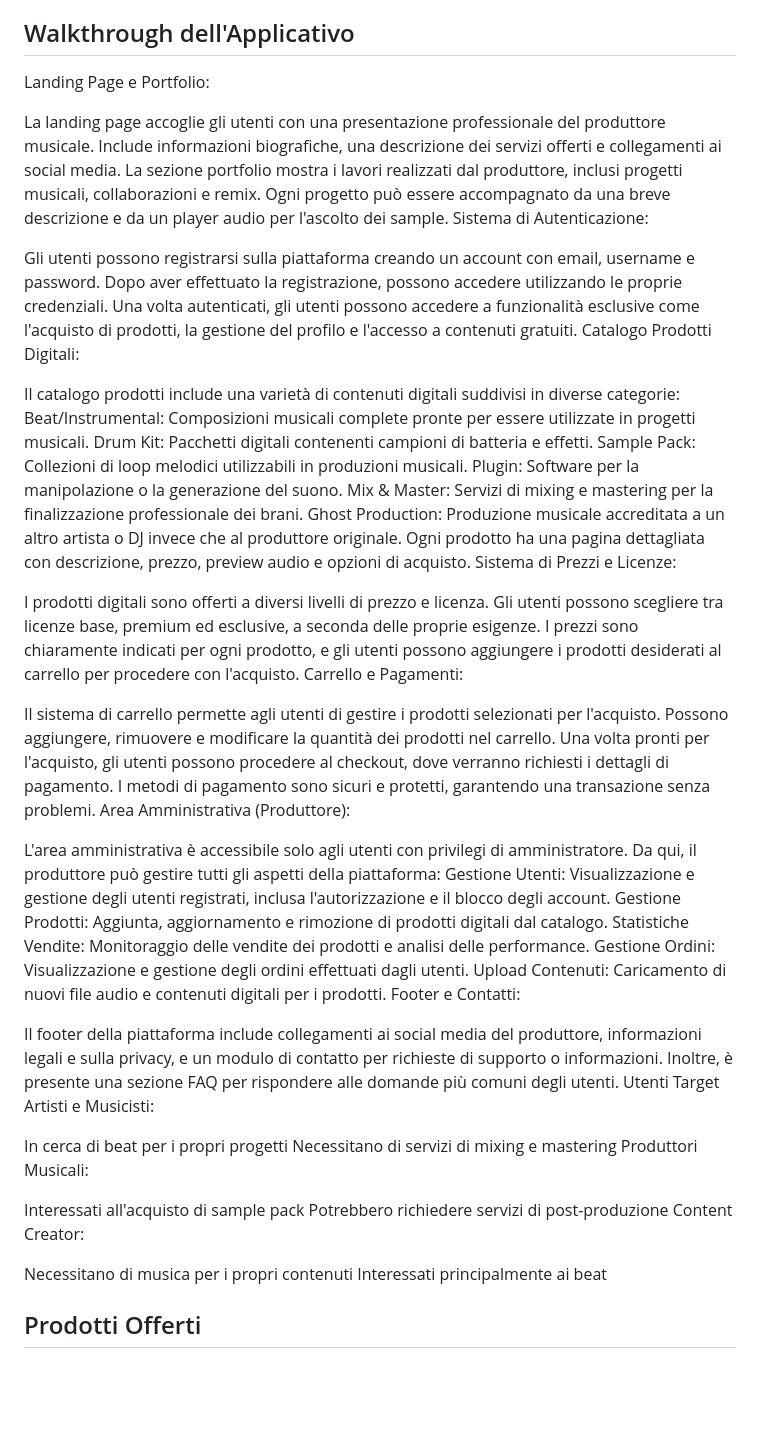
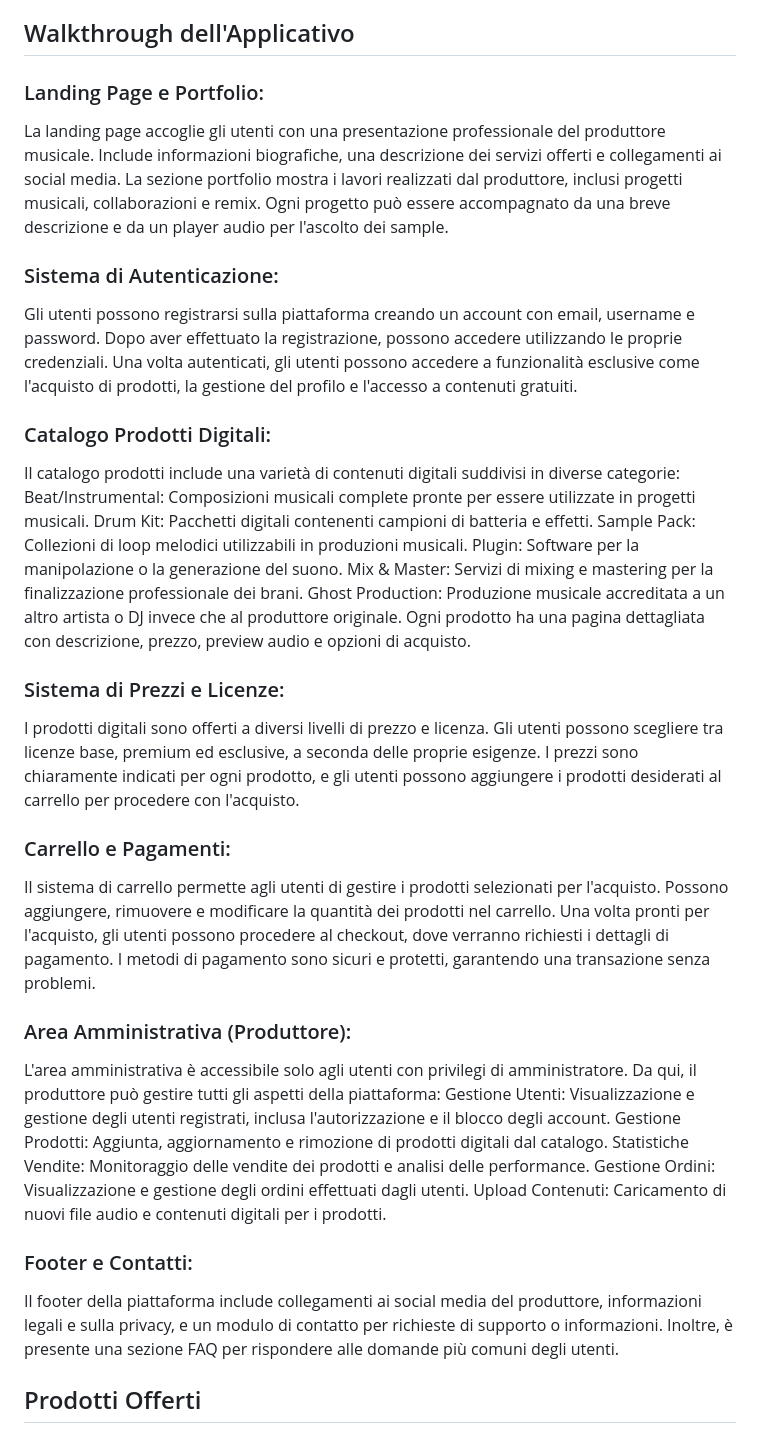
Before and after one commit to Sluk3/pweb, a Markdown page: README.md, the part around the change. Drawn GitHub-style; blank space fills up the shorter version.

```diff
--- a/README.md
+++ b/README.md
@@ -21,15 +21,15 @@ La piattaforma è progettata per offrire un'esperienza utente fluida e intuitiva
 Il settore della produzione musicale moderna è fortemente digitalizzato, con un mercato in crescita per quanto riguarda la vendita di contenuti digitali come beat, sample pack e servizi di post-produzione. La piattaforma web sviluppata in questo progetto risponde a questa esigenza, offrendo agli utenti un'ampia gamma di prodotti e servizi digitali.
 
 ## Walkthrough dell'Applicativo
-Landing Page e Portfolio:
+### Landing Page e Portfolio:
 
 La landing page accoglie gli utenti con una presentazione professionale del produttore musicale. Include informazioni biografiche, una descrizione dei servizi offerti e collegamenti ai social media.
 La sezione portfolio mostra i lavori realizzati dal produttore, inclusi progetti musicali, collaborazioni e remix. Ogni progetto può essere accompagnato da una breve descrizione e da un player audio per l'ascolto dei sample.
-Sistema di Autenticazione:
+### Sistema di Autenticazione:
 
 Gli utenti possono registrarsi sulla piattaforma creando un account con email, username e password. Dopo aver effettuato la registrazione, possono accedere utilizzando le proprie credenziali.
 Una volta autenticati, gli utenti possono accedere a funzionalità esclusive come l'acquisto di prodotti, la gestione del profilo e l'accesso a contenuti gratuiti.
-Catalogo Prodotti Digitali:
+### Catalogo Prodotti Digitali:
 
 Il catalogo prodotti include una varietà di contenuti digitali suddivisi in diverse categorie:
 Beat/Instrumental: Composizioni musicali complete pronte per essere utilizzate in progetti musicali.
@@ -39,15 +39,15 @@ Plugin: Software per la manipolazione o la generazione del suono.
 Mix & Master: Servizi di mixing e mastering per la finalizzazione professionale dei brani.
 Ghost Production: Produzione musicale accreditata a un altro artista o DJ invece che al produttore originale.
 Ogni prodotto ha una pagina dettagliata con descrizione, prezzo, preview audio e opzioni di acquisto.
-Sistema di Prezzi e Licenze:
+### Sistema di Prezzi e Licenze:
 
 I prodotti digitali sono offerti a diversi livelli di prezzo e licenza. Gli utenti possono scegliere tra licenze base, premium ed esclusive, a seconda delle proprie esigenze.
 I prezzi sono chiaramente indicati per ogni prodotto, e gli utenti possono aggiungere i prodotti desiderati al carrello per procedere con l'acquisto.
-Carrello e Pagamenti:
+### Carrello e Pagamenti:
 
 Il sistema di carrello permette agli utenti di gestire i prodotti selezionati per l'acquisto. Possono aggiungere, rimuovere e modificare la quantità dei prodotti nel carrello.
 Una volta pronti per l'acquisto, gli utenti possono procedere al checkout, dove verranno richiesti i dettagli di pagamento. I metodi di pagamento sono sicuri e protetti, garantendo una transazione senza problemi.
-Area Amministrativa (Produttore):
+### Area Amministrativa (Produttore):
 
 L'area amministrativa è accessibile solo agli utenti con privilegi di amministratore. Da qui, il produttore può gestire tutti gli aspetti della piattaforma:
 Gestione Utenti: Visualizzazione e gestione degli utenti registrati, inclusa l'autorizzazione e il blocco degli account.
@@ -55,23 +55,10 @@ Gestione Prodotti: Aggiunta, aggiornamento e rimozione di prodotti digitali dal
 Statistiche Vendite: Monitoraggio delle vendite dei prodotti e analisi delle performance.
 Gestione Ordini: Visualizzazione e gestione degli ordini effettuati dagli utenti.
 Upload Contenuti: Caricamento di nuovi file audio e contenuti digitali per i prodotti.
-Footer e Contatti:
+### Footer e Contatti:
 
 Il footer della piattaforma include collegamenti ai social media del produttore, informazioni legali e sulla privacy, e un modulo di contatto per richieste di supporto o informazioni.
 Inoltre, è presente una sezione FAQ per rispondere alle domande più comuni degli utenti.
-Utenti Target
-Artisti e Musicisti:
-
-In cerca di beat per i propri progetti
-Necessitano di servizi di mixing e mastering
-Produttori Musicali:
-
-Interessati all'acquisto di sample pack
-Potrebbero richiedere servizi di post-produzione
-Content Creator:
-
-Necessitano di musica per i propri contenuti
-Interessati principalmente ai beat
 
 ## Prodotti Offerti
 
```
